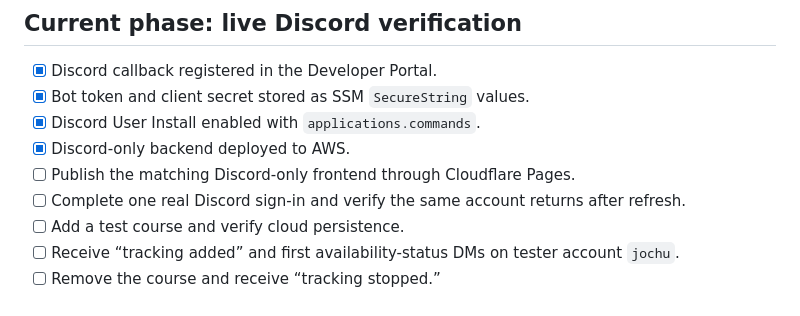
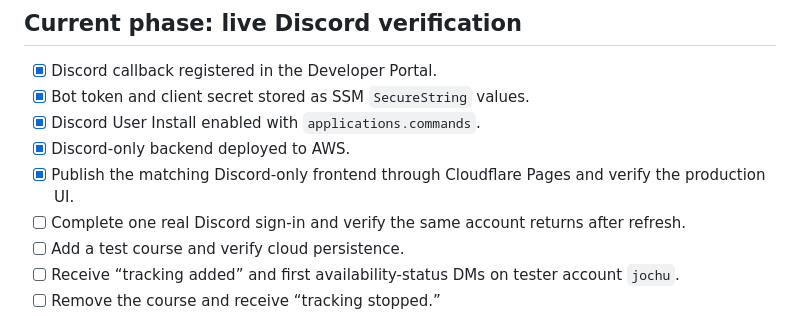
Before and after one commit to johnchun10/coursesnagweb, a Markdown page: ROADMAP.md, the part around the change. Rendered like a GitHub page.

Commit message:
Record Discord-only frontend deployment

```diff
--- a/ROADMAP.md
+++ b/ROADMAP.md
@@ -43,7 +43,7 @@ Keep the Cloudflare Pages tracker available year-round in Local Standby, and man
 - [x] Bot token and client secret stored as SSM `SecureString` values.
 - [x] Discord User Install enabled with `applications.commands`.
 - [x] Discord-only backend deployed to AWS.
-- [ ] Publish the matching Discord-only frontend through Cloudflare Pages.
+- [x] Publish the matching Discord-only frontend through Cloudflare Pages and verify the production UI.
 - [ ] Complete one real Discord sign-in and verify the same account returns after refresh.
 - [ ] Add a test course and verify cloud persistence.
 - [ ] Receive “tracking added” and first availability-status DMs on tester account `jochu`.
```
